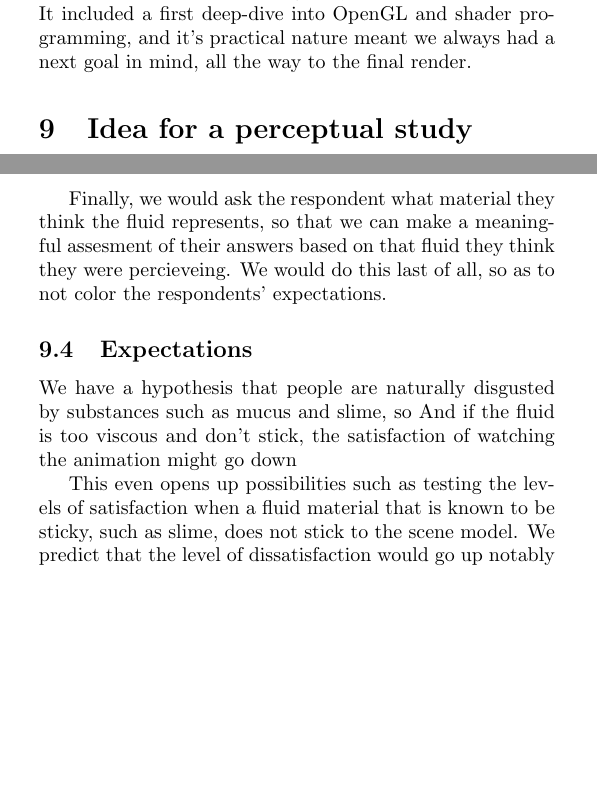
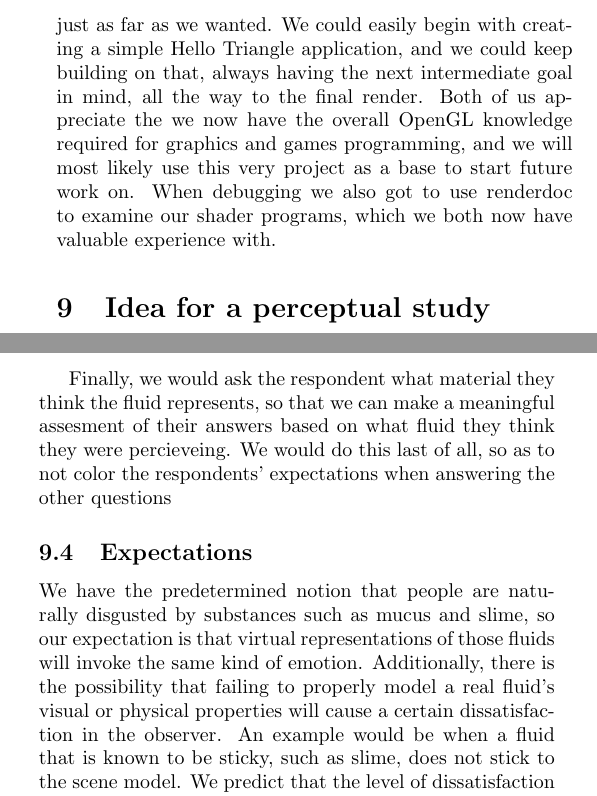
Before and after one commit to Alexander-Hjelm/metaballs-glfw, a LaTeX document (report/report.tex): two parts of the columns of pages 5 and 6 of 6 before the commit and two parts of the columns of page 6 of 7 after it, joined at a grey line, cut at the place of the change, the shorter picture padded with empty space. Compiled offline with pdfLaTeX.

Commit message:
Flesh out remaining deliverables even more

```diff
--- a/report/report.tex
+++ b/report/report.tex
@@ -381,5 +379,8 @@
-    We belive it was a good project because the hierarchical nature of it allowed us to progress just as far as we wanted.
-    It included a first deep-dive into OpenGL and shader programming, and it's practical nature meant we always had a next goal in mind, all the way to the final render.
+    Other than that we did not encounter a lot of problems, and the project as a whole has been a stimulating and fascinating journey.
+    We belive it was a good project because the hierarchical nature of it, which allowed us to progress just as far as we wanted.
+    We could easily begin with creating a simple Hello Triangle application, and we could keep building on that, always having the next intermediate goal in mind, all the way to the final render.
+    Both of us appreciate the we now have the overall OpenGL knowledge required for graphics and games programming, and we will most likely use this very project as a base to start future work on.
+    When debugging we also got to use renderdoc to examine our shader programs, which we both now have valuable experience with.
 
     \section{Idea for a perceptual study}
 
@@ -409,20 +409,17 @@
             \end{itemize}
 
             We would show each respondent a random selection of fluids, perhaps 4 or 5, in a random order. The repondent then responds to a questionaire where we ask them questions about their experience with the animation. A few example metrics could be:
-
             \begin{itemize}
                 \item How satisfied/dissatisfied the observer is.
                 \item How pleased/disgusted the observer is.
             \end{itemize}
 
-            Finally, we would ask the respondent what material they think the fluid represents, so that we can make a meaningful assesment of their answers based on that fluid they think they were percieveing. We would do this last of all, so as to not color the respondents' expectations.
+            Finally, we would ask the respondent what material they think the fluid represents, so that we can make a meaningful assesment of their answers based on what fluid they think they were percieveing. We would do this last of all, so as to not color the respondents' expectations when answering the other questions
 
         \subsection{Expectations}
 
-            We have a hypothesis that people are naturally disgusted by substances such as mucus and slime, so
-            And if the fluid is too viscous and don't stick, the satisfaction of watching the animation might go down
-
-            This even opens up possibilities such as testing the levels of satisfaction when a fluid material that is known to be sticky, such as slime, does not stick to the scene model. We predict that the level of dissatisfaction would go up notably in these test cases.
+            We have the predetermined notion that people are naturally disgusted by substances such as mucus and slime, so our expectation is that virtual representations of those fluids will invoke the same kind of emotion.
+            Additionally, there is the possibility that failing to properly model a real fluid's visual or physical properties will cause a certain dissatisfaction in the observer. An example would be when a fluid that is known to be sticky, such as slime, does not stick to the scene model. We predict that the level of dissatisfaction would go up notably in these test cases.
 
 	\end{multicols}
 
```
Also changed, not shown: report/report.tex (21 more changed lines).
